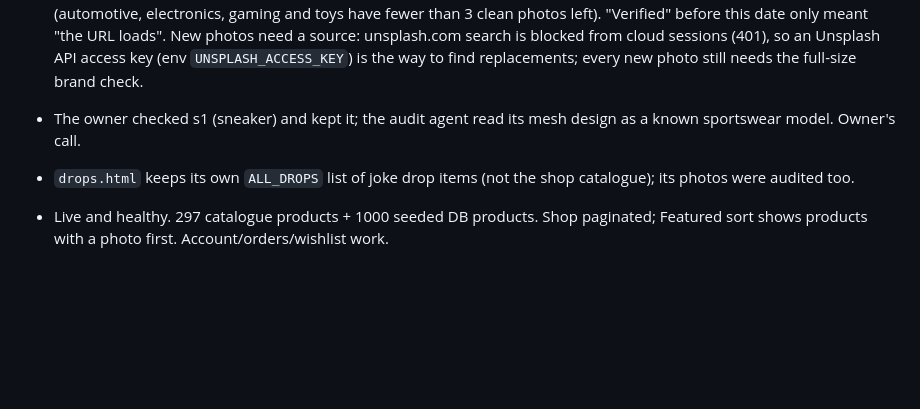
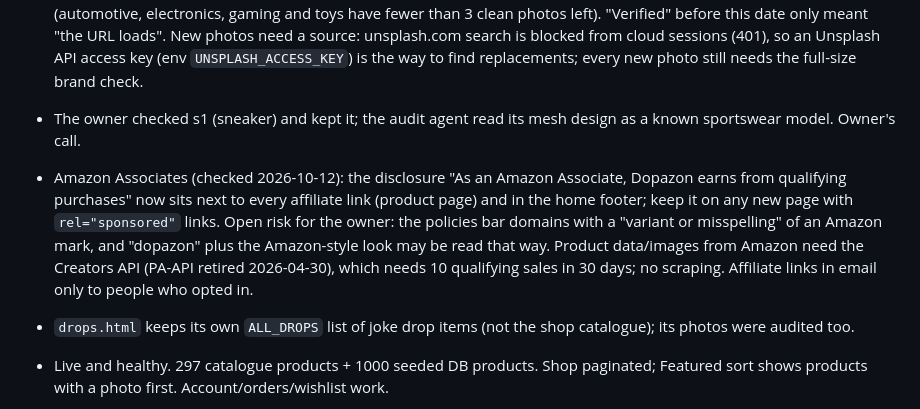
Before and after one commit to mhokutan/dopazon, a Markdown page: CLAUDE.md, the part around the change. Drawn GitHub-style; blank space fills up the shorter version.

Commit message:
docs: record the Amazon Associates findings
Disclosure placement rule, the domain-name risk the owner has to
decide on, Creators API access threshold, and the email consent rule.

Co-Authored-By: Claude Opus 5.5 <noreply@anthropic.com>
Claude-Session: https://claude.ai/code/session_01X2b3wZr1BGcSkQLkeR6eC5

```diff
--- a/CLAUDE.md
+++ b/CLAUDE.md
@@ -212,6 +212,15 @@ was verified. Small focused commits.
   replacements; every new photo still needs the full-size brand check.
 - The owner checked s1 (sneaker) and kept it; the audit agent read its mesh
   design as a known sportswear model. Owner's call.
+- Amazon Associates (checked 2026-10-12): the disclosure "As an Amazon
+  Associate, Dopazon earns from qualifying purchases" now sits next to
+  every affiliate link (product page) and in the home footer; keep it on
+  any new page with `rel="sponsored"` links. Open risk for the owner: the
+  policies bar domains with a "variant or misspelling" of an Amazon mark,
+  and "dopazon" plus the Amazon-style look may be read that way. Product
+  data/images from Amazon need the Creators API (PA-API retired
+  2026-04-30), which needs 10 qualifying sales in 30 days; no scraping.
+  Affiliate links in email only to people who opted in.
 - `drops.html` keeps its own `ALL_DROPS` list of joke drop items (not the
   shop catalogue); its photos were audited too.
 
```
